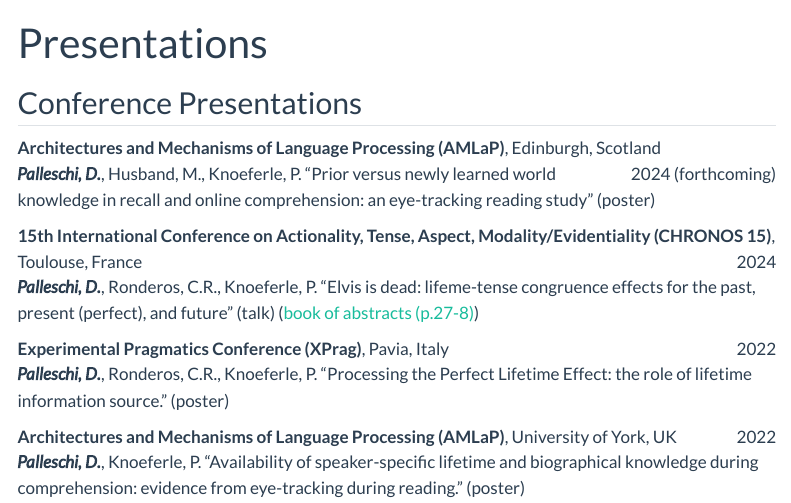
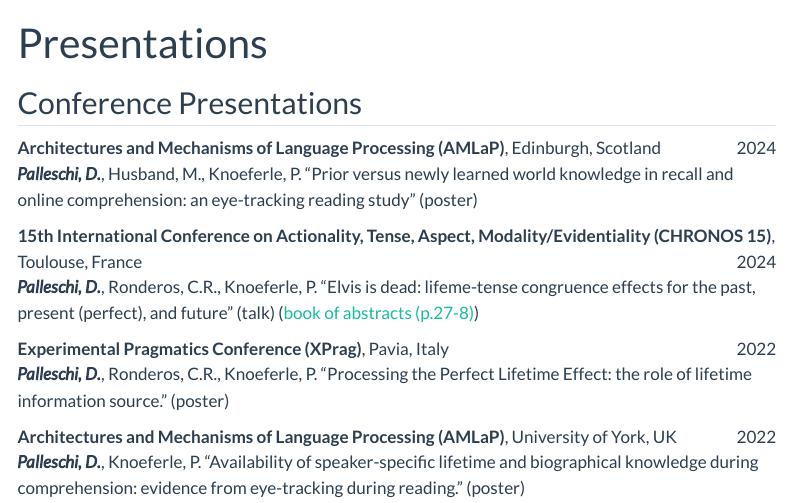
Before and after one commit to daniela-palleschi/daniela-palleschi.github.io, a Quarto document (pages/presentations.qmd): the page in a window 1100 px wide, from its top. Rendered offline with R 4.5, knitr and Pandoc in place of Quarto, with nearby package versions; menus at the side of the page are left out.

Commit message:
add Blog hto navbar

```diff
--- a/_quarto.yml
+++ b/_quarto.yml
@@ -10,6 +10,8 @@ website:
     left:
       - href: index.qmd
         text: Home
+      - href: https://daniela-palleschi.github.io/blog/
+        text: Blog
       - pages/about.qmd
       - href: pages/cv.qmd
         text: CV
--- a/pages/presentations.qmd
+++ b/pages/presentations.qmd
@@ -4,7 +4,7 @@ title: "Presentations"
 
 ## Conference Presentations
 
-**Architectures and Mechanisms of Language Processing (AMLaP)**, Edinburgh, Scotland [2024 (forthcoming)]{style="float:right"}<br>
+**Architectures and Mechanisms of Language Processing (AMLaP)**, Edinburgh, Scotland [2024]{style="float:right"}<br>
 ***Palleschi, D.***, Husband, M., Knoeferle, P. "Prior versus newly learned world knowledge in recall and online comprehension: an eye-tracking reading study" (poster)
 
 **15th International Conference on Actionality, Tense, Aspect, Modality/Evidentiality (CHRONOS 15)**, Toulouse, France [2024]{style="float:right"}<br>
```
Also changed, not shown: docs/search.json, 10 other files.
